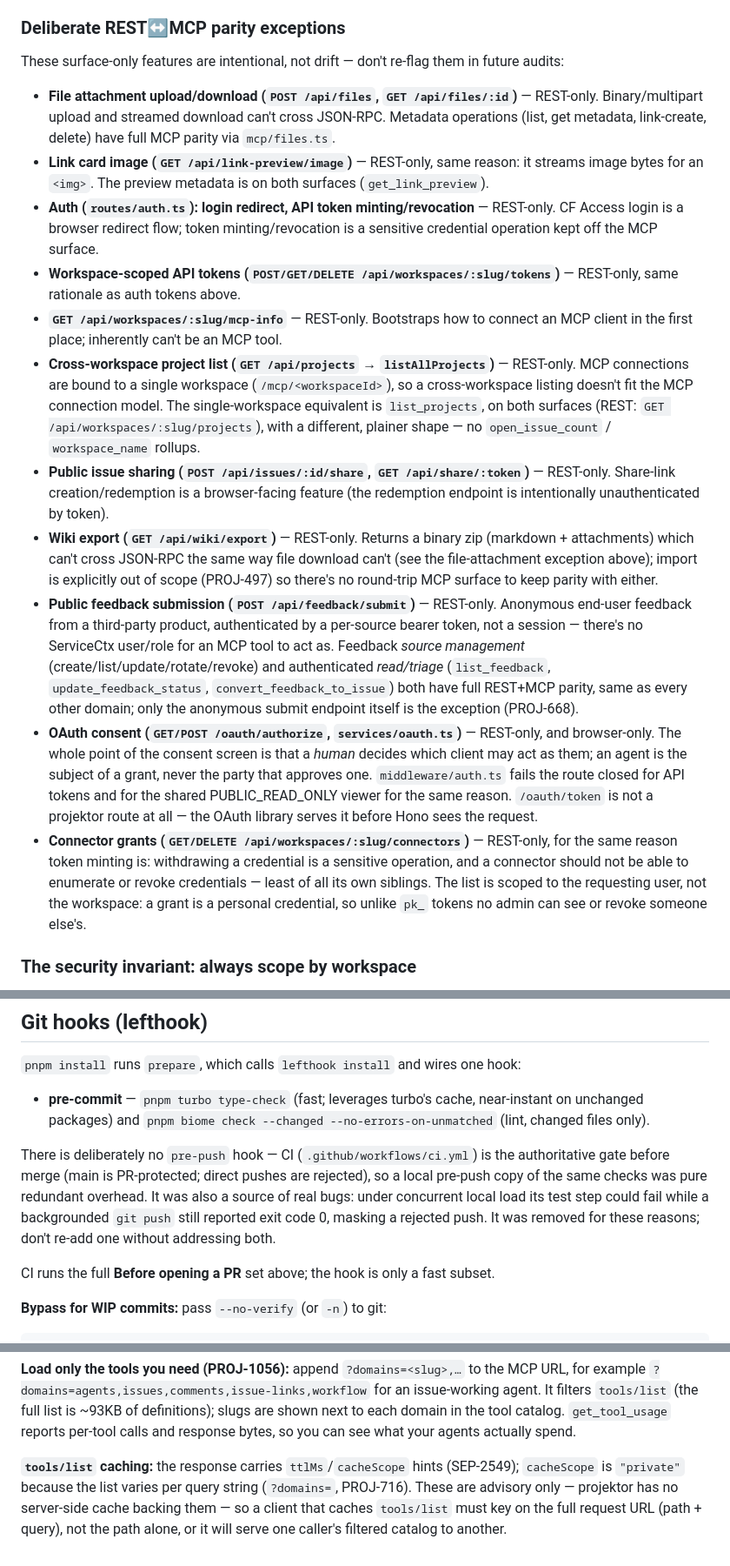
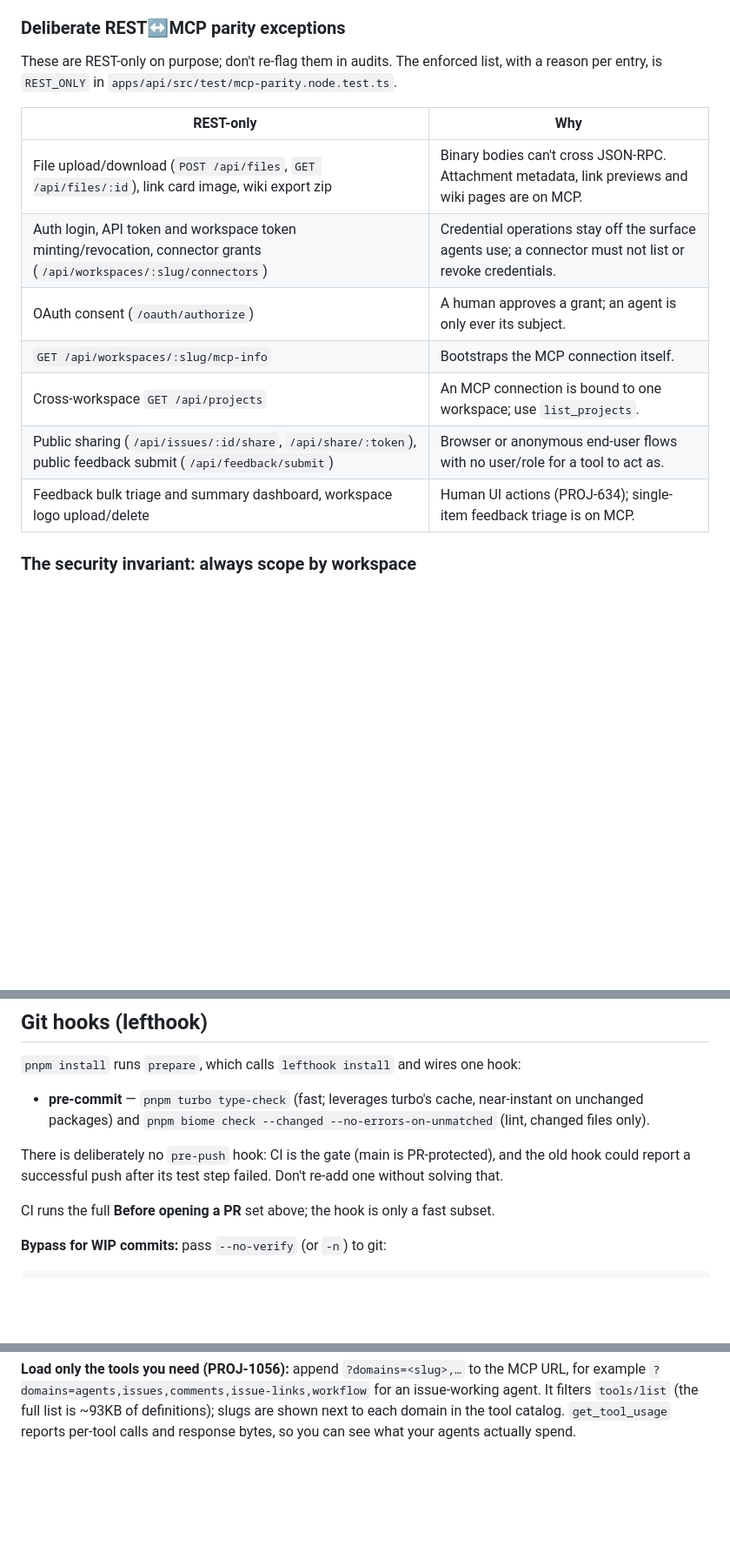
Before and after one commit to TAJD/projektor, a Markdown page: AGENTS.md, 3 parts joined by grey strips. Shown at 87% size. Drawn GitHub-style; blank space fills up the shorter version.

Commit message:
docs(agents): shorten AGENTS.md
Parity exceptions become a table pointing at the enforced REST_ONLY list in
mcp-parity.node.test.ts (adds the feedback-triage and logo rows it was
missing); the pre-push history shrinks to one sentence; tools/list caching
detail is left to the MCP connection guide, which already covers it.

Co-Authored-By: Claude Opus 5.5 <noreply@anthropic.com>
Claude-Session: https://claude.ai/code/session_01FEJYtADQ6MeqVn7b2pZrcJ

```diff
--- a/AGENTS.md
+++ b/AGENTS.md
@@ -104,53 +104,18 @@ services/<domain>.ts  ─►  D1     (ALL business logic + SQL live here)
 
 ### Deliberate REST↔MCP parity exceptions
 
-These surface-only features are intentional, not drift — don't re-flag them in future
-audits:
+These are REST-only on purpose; don't re-flag them in audits. The enforced list, with a
+reason per entry, is `REST_ONLY` in `apps/api/src/test/mcp-parity.node.test.ts`.
 
-- **File attachment upload/download (`POST /api/files`, `GET /api/files/:id`)** —
-  REST-only. Binary/multipart upload and streamed download can't cross JSON-RPC.
-  Metadata operations (list, get metadata, link-create, delete) have full MCP parity
-  via `mcp/files.ts`.
-- **Link card image (`GET /api/link-preview/image`)** — REST-only, same reason: it
-  streams image bytes for an `<img>`. The preview metadata is on both surfaces
-  (`get_link_preview`).
-- **Auth (`routes/auth.ts`): login redirect, API token minting/revocation** — REST-only.
-  CF Access login is a browser redirect flow; token minting/revocation is a sensitive
-  credential operation kept off the MCP surface.
-- **Workspace-scoped API tokens (`POST/GET/DELETE /api/workspaces/:slug/tokens`)** —
-  REST-only, same rationale as auth tokens above.
-- **`GET /api/workspaces/:slug/mcp-info`** — REST-only. Bootstraps how to connect an MCP
-  client in the first place; inherently can't be an MCP tool.
-- **Cross-workspace project list (`GET /api/projects` → `listAllProjects`)** — REST-only.
-  MCP connections are bound to a single workspace (`/mcp/<workspaceId>`), so a
-  cross-workspace listing doesn't fit the MCP connection model. The single-workspace
-  equivalent is `list_projects`, on both surfaces (REST: `GET /api/workspaces/:slug/projects`),
-  with a different, plainer shape — no `open_issue_count` / `workspace_name` rollups.
-- **Public issue sharing (`POST /api/issues/:id/share`, `GET /api/share/:token`)** —
-  REST-only. Share-link creation/redemption is a browser-facing feature (the redemption
-  endpoint is intentionally unauthenticated by token).
-- **Wiki export (`GET /api/wiki/export`)** — REST-only. Returns a binary zip
-  (markdown + attachments) which can't cross JSON-RPC the same way file download
-  can't (see the file-attachment exception above); import is explicitly out of
-  scope (PROJ-497) so there's no round-trip MCP surface to keep parity with either.
-- **Public feedback submission (`POST /api/feedback/submit`)** — REST-only.
-  Anonymous end-user feedback from a third-party product, authenticated by a per-source
-  bearer token, not a session — there's no ServiceCtx user/role for an MCP tool to act as.
-  Feedback *source management* (create/list/update/rotate/revoke) and authenticated
-  *read/triage* (`list_feedback`, `update_feedback_status`, `convert_feedback_to_issue`)
-  both have full REST+MCP parity, same as every other domain; only the anonymous submit
-  endpoint itself is the exception (PROJ-668).
-- **OAuth consent (`GET/POST /oauth/authorize`, `services/oauth.ts`)** — REST-only, and
-  browser-only. The whole point of the consent screen is that a *human* decides which
-  client may act as them; an agent is the subject of a grant, never the party that
-  approves one. `middleware/auth.ts` fails the route closed for API tokens and for the
-  shared PUBLIC_READ_ONLY viewer for the same reason. `/oauth/token` is not a projektor
-  route at all — the OAuth library serves it before Hono sees the request.
-- **Connector grants (`GET/DELETE /api/workspaces/:slug/connectors`)** — REST-only, for
-  the same reason token minting is: withdrawing a credential is a sensitive operation, and
-  a connector should not be able to enumerate or revoke credentials — least of all its
-  own siblings. The list is scoped to the requesting user, not the workspace: a grant is a
-  personal credential, so unlike `pk_` tokens no admin can see or revoke someone else's.
+| REST-only | Why |
+|-----------|-----|
+| File upload/download (`POST /api/files`, `GET /api/files/:id`), link card image, wiki export zip | Binary bodies can't cross JSON-RPC. Attachment metadata, link previews and wiki pages are on MCP. |
+| Auth login, API token and workspace token minting/revocation, connector grants (`/api/workspaces/:slug/connectors`) | Credential operations stay off the surface agents use; a connector must not list or revoke credentials. |
+| OAuth consent (`/oauth/authorize`) | A human approves a grant; an agent is only ever its subject. |
+| `GET /api/workspaces/:slug/mcp-info` | Bootstraps the MCP connection itself. |
+| Cross-workspace `GET /api/projects` | An MCP connection is bound to one workspace; use `list_projects`. |
+| Public sharing (`/api/issues/:id/share`, `/api/share/:token`), public feedback submit (`/api/feedback/submit`) | Browser or anonymous end-user flows with no user/role for a tool to act as. |
+| Feedback bulk triage and summary dashboard, workspace logo upload/delete | Human UI actions (PROJ-634); single-item feedback triage is on MCP. |
 
 ### The security invariant: always scope by workspace
 Every query MUST be scoped by `workspace_id` (directly, or via a parent entity that was itself workspace-checked — e.g. comments verify their issue belongs to the workspace first). A missing scope is a cross-tenant data leak. This is the single most important correctness rule in the codebase.
@@ -327,7 +292,7 @@ pnpm --filter @projektor/web exec playwright test --project=mobile-webkit
 
 - **pre-commit** — `pnpm turbo type-check` (fast; leverages turbo's cache, near-instant on unchanged packages) and `pnpm biome check --changed --no-errors-on-unmatched` (lint, changed files only).
 
-There is deliberately no `pre-push` hook — CI (`.github/workflows/ci.yml`) is the authoritative gate before merge (main is PR-protected; direct pushes are rejected), so a local pre-push copy of the same checks was pure redundant overhead. It was also a source of real bugs: under concurrent local load its test step could fail while a backgrounded `git push` still reported exit code 0, masking a rejected push. It was removed for these reasons; don't re-add one without addressing both.
+There is deliberately no `pre-push` hook: CI is the gate (main is PR-protected), and the old hook could report a successful push after its test step failed. Don't re-add one without solving that.
 
 CI runs the full **Before opening a PR** set above; the hook is only a fast subset.
 
@@ -459,5 +424,3 @@ used by the fleet protocol above) from **Project data** tools.
 **Tip:** `get_issue` accepts `ref: "PROJ-42"` (project key + number) — you don't need the UUID when you have the display key.
 
 **Load only the tools you need (PROJ-1056):** append `?domains=<slug>,…` to the MCP URL, for example `?domains=agents,issues,comments,issue-links,workflow` for an issue-working agent. It filters `tools/list` (the full list is ~93KB of definitions); slugs are shown next to each domain in the tool catalog. `get_tool_usage` reports per-tool calls and response bytes, so you can see what your agents actually spend.
-
-**`tools/list` caching:** the response carries `ttlMs`/`cacheScope` hints (SEP-2549); `cacheScope` is `"private"` because the list varies per query string (`?domains=`, PROJ-716). These are advisory only — projektor has no server-side cache backing them — so a client that caches `tools/list` must key on the full request URL (path + query), not the path alone, or it will serve one caller's filtered catalog to another.
```
Also changed, not shown: 1 other file.
